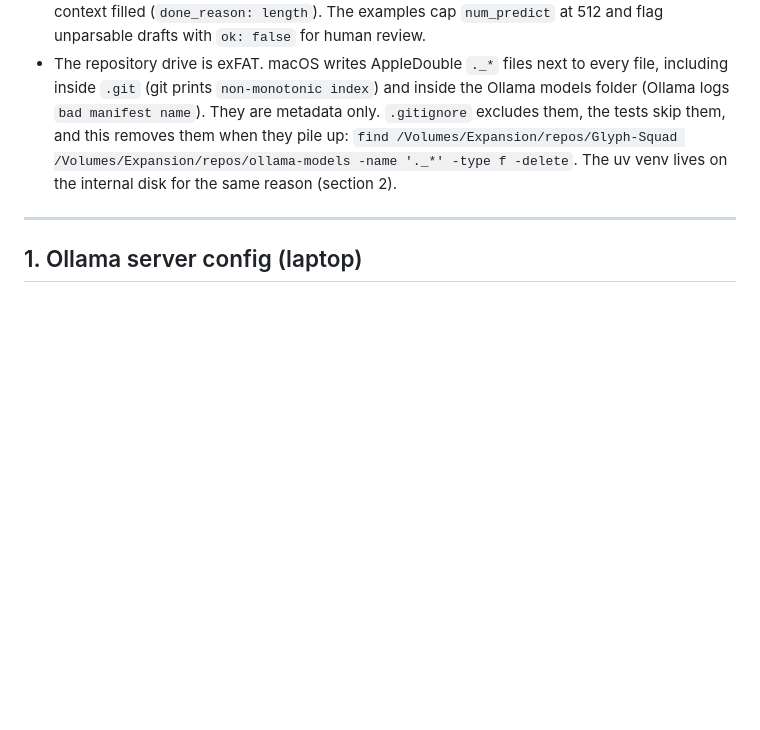
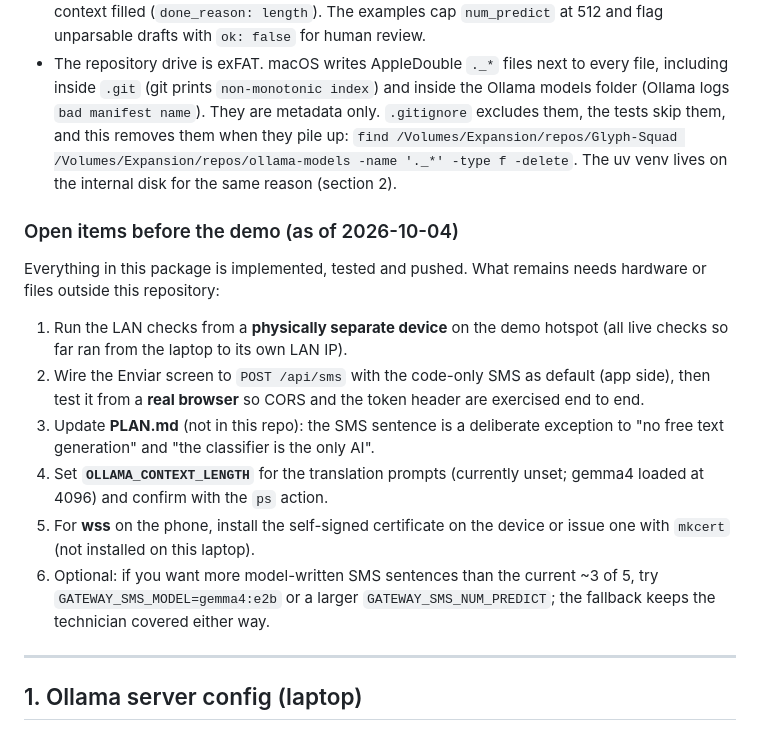
Before and after one commit to Proyecto-troya/Glyph-Squad, a Markdown page: gateway/README.md, the part around the change. Rendered like a GitHub page; blank space fills up the shorter version.

Commit message:
docs(gateway): list the open items that need the phone, the app or PLAN.md

```diff
--- a/gateway/README.md
+++ b/gateway/README.md
@@ -81,6 +81,25 @@ scripted streams, delays, failures) and `tests/helpers.py`.
   them, the tests skip them, and this removes them when they pile up:
   `find /Volumes/Expansion/repos/Glyph-Squad /Volumes/Expansion/repos/ollama-models -name '._*' -type f -delete`.
   The uv venv lives on the internal disk for the same reason (section 2).
+
+### Open items before the demo (as of 2026-10-04)
+
+Everything in this package is implemented, tested and pushed. What remains needs hardware
+or files outside this repository:
+
+1. Run the LAN checks from a **physically separate device** on the demo hotspot (all live
+   checks so far ran from the laptop to its own LAN IP).
+2. Wire the Enviar screen to `POST /api/sms` with the code-only SMS as default (app side),
+   then test it from a **real browser** so CORS and the token header are exercised end to end.
+3. Update **PLAN.md** (not in this repo): the SMS sentence is a deliberate exception to
+   "no free text generation" and "the classifier is the only AI".
+4. Set **`OLLAMA_CONTEXT_LENGTH`** for the translation prompts (currently unset; gemma4
+   loaded at 4096) and confirm with the `ps` action.
+5. For **wss** on the phone, install the self-signed certificate on the device or issue one
+   with `mkcert` (not installed on this laptop).
+6. Optional: if you want more model-written SMS sentences than the current ~3 of 5, try
+   `GATEWAY_SMS_MODEL=gemma4:e2b` or a larger `GATEWAY_SMS_NUM_PREDICT`; the fallback keeps
+   the technician covered either way.
 
 ---
 
```
